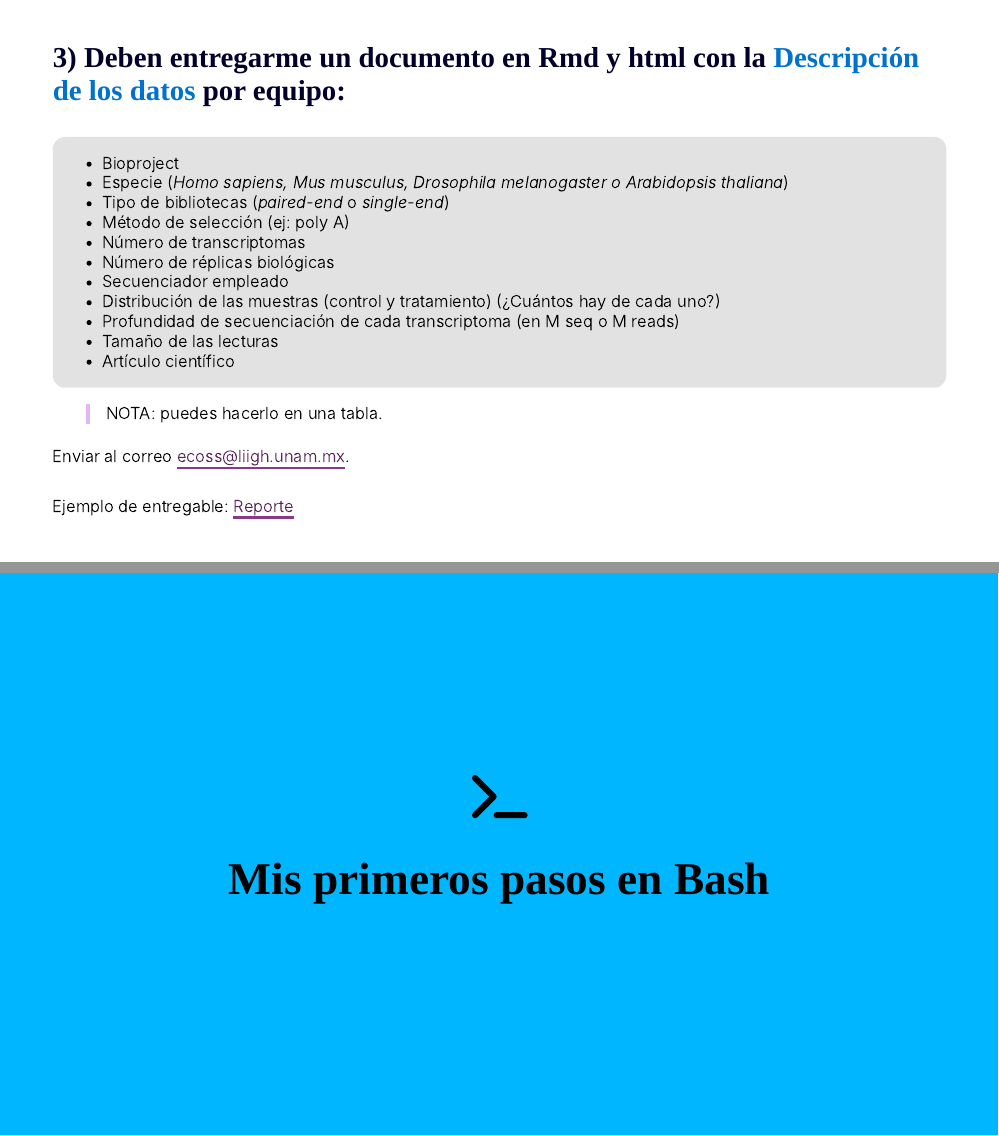
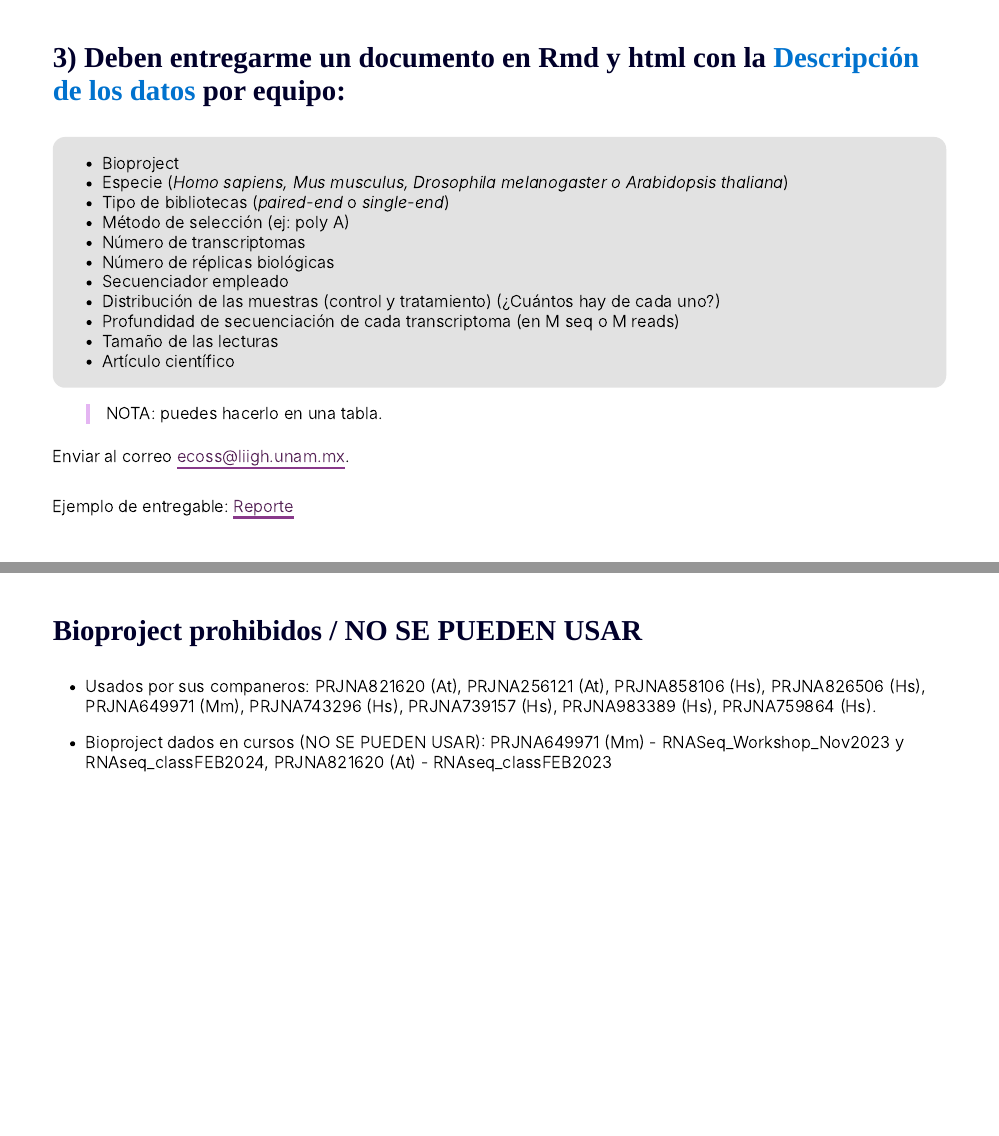
Before and after one commit to EveliaCoss/RNAseq_classFEB2025, an R Markdown document (Presentaciones/Dia1_AspectosGenerales.Rmd): pages 62 and 63 of 75 before the commit and pages 62 and 63 of 76 after it, joined at a grey line. Rendered offline with R 4.5, knitr and Pandoc, with nearby package versions; the slides are laid out offline by our stand-in for remark.js, each with all of its steps uncovered, in fonts that may differ from those the slides ask for, and without slide numbers, shadows or browser add-ons; colours and fonts come from the style sheet that the author committed, because xaringanthemer is not installed.

Commit message:
update class1

```diff
--- a/Presentaciones/Dia1_AspectosGenerales.Rmd
+++ b/Presentaciones/Dia1_AspectosGenerales.Rmd
@@ -1061,6 +1061,16 @@ Ejemplo de entregable: [Reporte](https://eveliacoss.github.io/RNAseq_classFEB202
 
 ---
 
+### Bioproject prohibidos / NO SE PUEDEN USAR
+
+- Usados por sus companeros:
+PRJNA821620 (At), PRJNA256121 (At), PRJNA858106 (Hs), PRJNA826506 (Hs), PRJNA649971 (Mm), PRJNA743296 (Hs), PRJNA739157 (Hs), PRJNA983389 (Hs), PRJNA759864 (Hs).
+
+- Bioproject dados en cursos (NO SE PUEDEN USAR): PRJNA649971 (Mm) - RNASeq_Workshop_Nov2023 y RNAseq_classFEB2024, PRJNA821620 (At) - RNAseq_classFEB2023
+
+
+---
+
 class: inverse, center, middle
 
 `r fontawesome::fa("terminal", height = "3em")`
```
